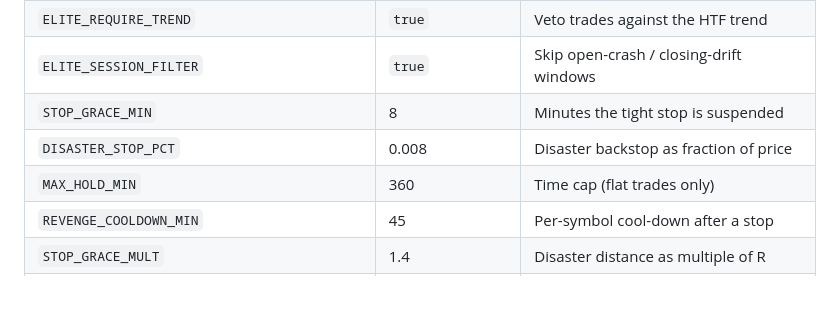
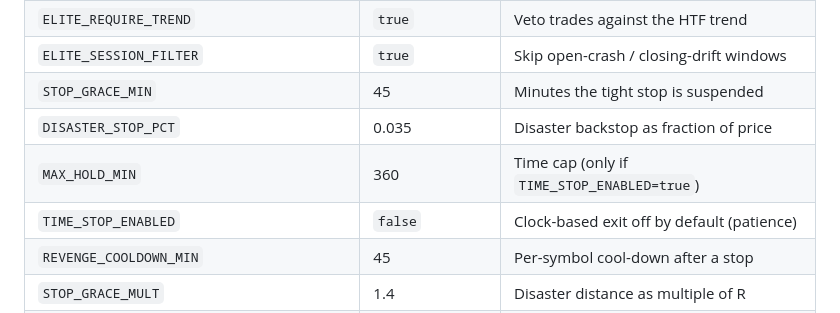
Before and after one commit to WRECKERKNIGHT/automated-stocks-broker--testing-, a Markdown page: docs/TRADING_SYSTEM.md, the part around the change. GitHub-like rendering; blank space fills up the shorter version.

Commit message:
docs: refresh environment variable table

```diff
--- a/docs/TRADING_SYSTEM.md
+++ b/docs/TRADING_SYSTEM.md
@@ -356,9 +356,10 @@ capital)`, `flatten`, etc.
 | `ELITE_MIN_SCORE` | 0.45 | Minimum quality score to enter |
 | `ELITE_REQUIRE_TREND` | `true` | Veto trades against the HTF trend |
 | `ELITE_SESSION_FILTER` | `true` | Skip open-crash / closing-drift windows |
-| `STOP_GRACE_MIN` | 8 | Minutes the tight stop is suspended |
-| `DISASTER_STOP_PCT` | 0.008 | Disaster backstop as fraction of price |
-| `MAX_HOLD_MIN` | 360 | Time cap (flat trades only) |
+| `STOP_GRACE_MIN` | 45 | Minutes the tight stop is suspended |
+| `DISASTER_STOP_PCT` | 0.035 | Disaster backstop as fraction of price |
+| `MAX_HOLD_MIN` | 360 | Time cap (only if `TIME_STOP_ENABLED=true`) |
+| `TIME_STOP_ENABLED` | `false` | Clock-based exit off by default (patience) |
 | `REVENGE_COOLDOWN_MIN` | 45 | Per-symbol cool-down after a stop |
 | `STOP_GRACE_MULT` | 1.4 | Disaster distance as multiple of R |
 | `FLATTEN_ON_STOP` | `false` | Flatten all on shutdown |
```
